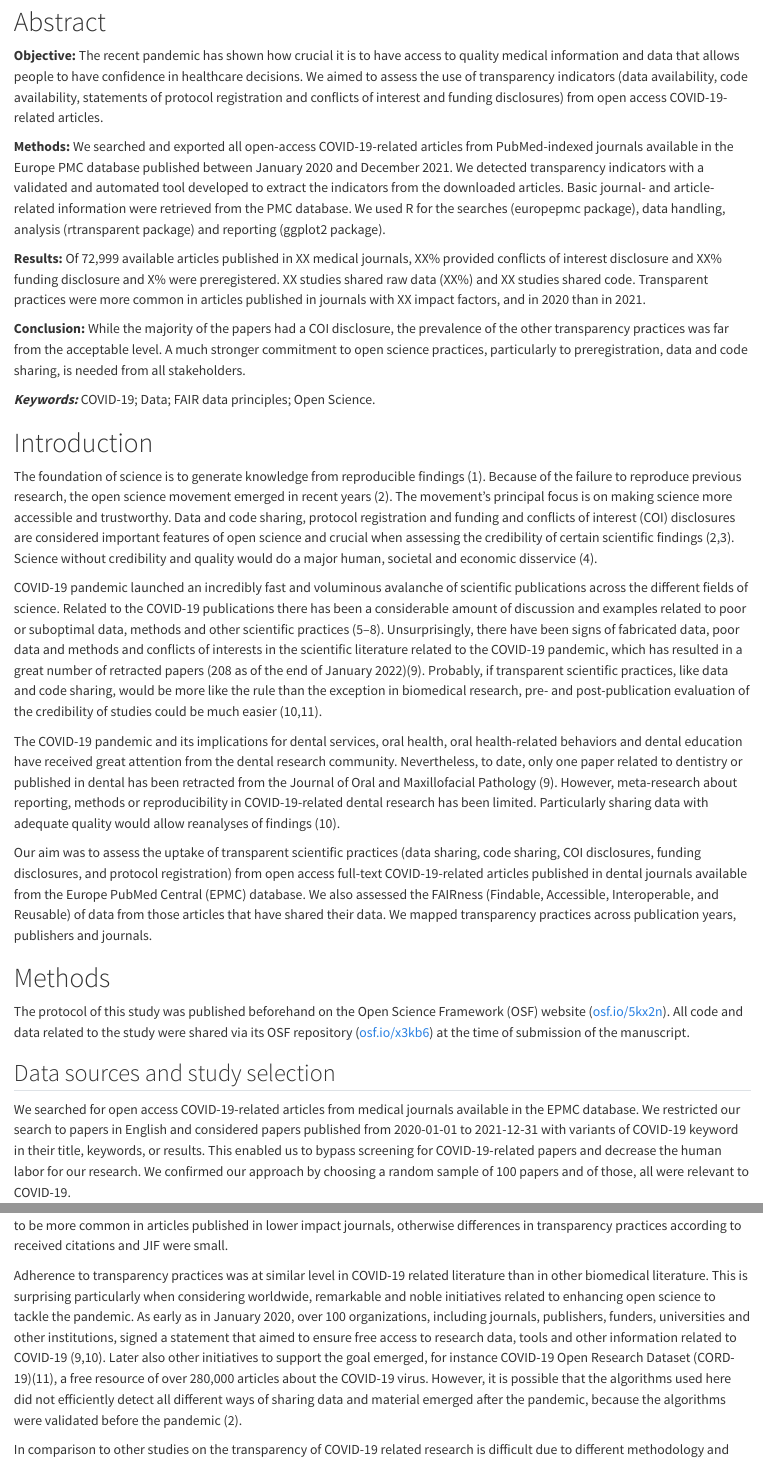
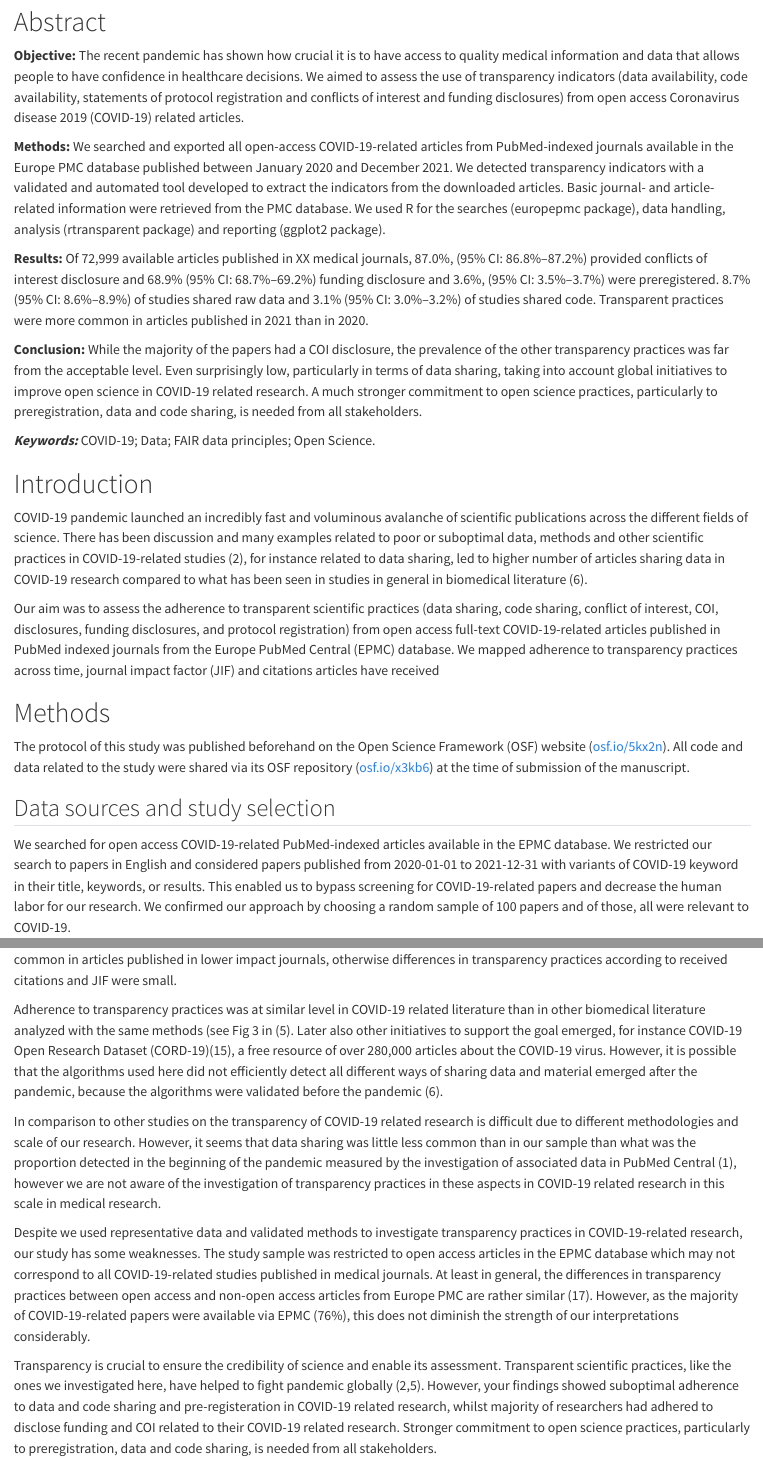
Before and after one commit to choxos/covid-transparency-old, a Quarto document (manuscript_covid_transparency.qmd): the page in a window 1100 px wide, from 300 px down, and a second part further down, joined at a grey line. Rendered offline with R 4.5, knitr and Pandoc in place of Quarto, with nearby package versions.

Commit message:
intro, abstract and other minor edits

```diff
--- a/manuscript_covid_transparency.qmd
+++ b/manuscript_covid_transparency.qmd
@@ -21,25 +21,21 @@ csl: vancouver.csl
 
 # Abstract
 
-**Objective:** The recent pandemic has shown how crucial it is to have access to quality medical information and data that allows people to have confidence in healthcare decisions. We aimed to assess the use of transparency indicators (data availability, code availability, statements of protocol registration and conflicts of interest and funding disclosures) from open access COVID-19-related articles.
+**Objective:** The recent pandemic has shown how crucial it is to have access to quality medical information and data that allows people to have confidence in healthcare decisions. We aimed to assess the use of transparency indicators (data availability, code availability, statements of protocol registration and conflicts of interest and funding disclosures) from open access Coronavirus disease 2019 (COVID-19) related articles.
 
 **Methods:** We searched and exported all open-access COVID-19-related articles from PubMed-indexed journals available in the Europe PMC database published between January 2020 and December 2021. We detected transparency indicators with a validated and automated tool developed to extract the indicators from the downloaded articles. Basic journal- and article-related information were retrieved from the PMC database. We used R for the searches (europepmc package), data handling, analysis (rtransparent package) and reporting (ggplot2 package).
 
-**Results:** Of 72,999 available articles published in XX medical journals, XX% provided conflicts of interest disclosure and XX% funding disclosure and X% were preregistered. XX studies shared raw data (XX%) and XX studies shared code. Transparent practices were more common in articles published in journals with XX impact factors, and in 2020 than in 2021.
+**Results:** Of 72,999 available articles published in XX medical journals, 87.0%, (95% CI: 86.8%--87.2%) provided conflicts of interest disclosure and 68.9% (95% CI: 68.7%--69.2%) funding disclosure and 3.6%, (95% CI: 3.5%--3.7%) were preregistered. 8.7% (95% CI: 8.6%--8.9%) of studies shared raw data and 3.1% (95% CI: 3.0%--3.2%) of studies shared code. Transparent practices were more common in articles published in 2021 than in 2020.
 
-**Conclusion:** While the majority of the papers had a COI disclosure, the prevalence of the other transparency practices was far from the acceptable level. A much stronger commitment to open science practices, particularly to preregistration, data and code sharing, is needed from all stakeholders.
+**Conclusion:** While the majority of the papers had a COI disclosure, the prevalence of the other transparency practices was far from the acceptable level. Even surprisingly low, particularly in terms of data sharing, taking into account global initiatives to improve open science in COVID-19 related research. A much stronger commitment to open science practices, particularly to preregistration, data and code sharing, is needed from all stakeholders.
 
 ***Keywords:*** COVID-19; Data; FAIR data principles; Open Science.
 
 # Introduction
 
-The foundation of science is to generate knowledge from reproducible findings (1). Because of the failure to reproduce previous research, the open science movement emerged in recent years (2). The movement's principal focus is on making science more accessible and trustworthy. Data and code sharing, protocol registration and funding and conflicts of interest (COI) disclosures are considered important features of open science and crucial when assessing the credibility of certain scientific findings (2,3). Science without credibility and quality would do a major human, societal and economic disservice (4).
+COVID-19 pandemic launched an incredibly fast and voluminous avalanche of scientific publications across the different fields of science. There has been discussion and many examples related to poor or suboptimal data, methods and other scientific practices in COVID-19-related studies [@Glasziou2020; @besançon2021; @luengo-oroz2020; @schwab2020\]. However, in addition to fast and successful development of safe and effective vaccination, it is possible that transparent scientific practices, like data and code sharing, have helped to fight pandemic globally \[@besançon2021; @vuong2022\]. That being said, comprehensive picture of transparency practices in COVID-19-related medical literature is still lacking. As an example, it is unknown whether open science initiatives related to COVID-19 pandemic \[@besançon2021; @vuong2022], for instance related to data sharing, led to higher number of articles sharing data in COVID-19 research compared to what has been seen in studies in general in biomedical literature [@serghiou2021].
 
-COVID-19 pandemic launched an incredibly fast and voluminous avalanche of scientific publications across the different fields of science. Related to the COVID-19 publications there has been a considerable amount of discussion and examples related to poor or suboptimal data, methods and other scientific practices (5--8). Unsurprisingly, there have been signs of fabricated data, poor data and methods and conflicts of interests in the scientific literature related to the COVID-19 pandemic, which has resulted in a great number of retracted papers (208 as of the end of January 2022)(9). Probably, if transparent scientific practices, like data and code sharing, would be more like the rule than the exception in biomedical research, pre- and post-publication evaluation of the credibility of studies could be much easier (10,11).
-
-The COVID-19 pandemic and its implications for dental services, oral health, oral health-related behaviors and dental education have received great attention from the dental research community. Nevertheless, to date, only one paper related to dentistry or published in dental has been retracted from the Journal of Oral and Maxillofacial Pathology (9). However, meta-research about reporting, methods or reproducibility in COVID-19-related dental research has been limited. Particularly sharing data with adequate quality would allow reanalyses of findings (10).
-
-Our aim was to assess the uptake of transparent scientific practices (data sharing, code sharing, COI disclosures, funding disclosures, and protocol registration) from open access full-text COVID-19-related articles published in dental journals available from the Europe PubMed Central (EPMC) database. We also assessed the FAIRness (Findable, Accessible, Interoperable, and Reusable) of data from those articles that have shared their data. We mapped transparency practices across publication years, publishers and journals.
+Our aim was to assess the adherence to transparent scientific practices (data sharing, code sharing, conflict of interest, COI, disclosures, funding disclosures, and protocol registration) from open access full-text COVID-19-related articles published in PubMed indexed journals from the Europe PubMed Central (EPMC) database. We mapped adherence to transparency practices across time, journal impact factor (JIF) and citations articles have received
 
 # Methods
 
@@ -47,7 +43,7 @@ The protocol of this study was published beforehand on the Open Science Framewor
 
 ## Data sources and study selection
 
-We searched for open access COVID-19-related articles from medical journals available in the EPMC database. We restricted our search to papers in English and considered papers published from 2020-01-01 to 2021-12-31 with variants of COVID-19 keyword in their title, keywords, or results. This enabled us to bypass screening for COVID-19-related papers and decrease the human labor for our research. We confirmed our approach by choosing a random sample of 100 papers and of those, all were relevant to COVID-19.
+We searched for open access COVID-19-related PubMed-indexed articles available in the EPMC database. We restricted our search to papers in English and considered papers published from 2020-01-01 to 2021-12-31 with variants of COVID-19 keyword in their title, keywords, or results. This enabled us to bypass screening for COVID-19-related papers and decrease the human labor for our research. We confirmed our approach by choosing a random sample of 100 papers and of those, all were relevant to COVID-19.
 
 The search query was as follows:
 
@@ -118,4 +114,4 @@ Adherence to transparency practices increased over time in COVID-19 related medi
 
-Adherence to transparency practices was at similar level in COVID-19 related literature than in other biomedical literature. This is surprising particularly when considering worldwide, remarkable and noble initiatives related to enhancing open science to tackle the pandemic. As early as in January 2020, over 100 organizations, including journals, publishers, funders, universities and other institutions, signed a statement that aimed to ensure free access to research data, tools and other information related to COVID-19 [@vuong2022; @coronavi]. Later also other initiatives to support the goal emerged, for instance COVID-19 Open Research Dataset (CORD-19)[@cord-19], a free resource of over 280,000 articles about the COVID-19 virus. However, it is possible that the algorithms used here did not efficiently detect all different ways of sharing data and material emerged after the pandemic, because the algorithms were validated before the pandemic [@serghiou2021].
+Adherence to transparency practices was at similar level in COVID-19 related literature than in other biomedical literature analyzed with the same methods (see Fig 3 in [@serghiou2021\]). This is surprising particularly when considering worldwide, remarkable and noble initiatives related to enhancing open science to tackle the pandemic. As early as in January 2020, over 100 organizations, including journals, publishers, funders, universities and other institutions, signed a statement that aimed to ensure free access to research data, tools and other information related to COVID-19 \[@vuong2022; @coronavi]. Later also other initiatives to support the goal emerged, for instance COVID-19 Open Research Dataset (CORD-19)[@cord-19], a free resource of over 280,000 articles about the COVID-19 virus. However, it is possible that the algorithms used here did not efficiently detect all different ways of sharing data and material emerged after the pandemic, because the algorithms were validated before the pandemic [@serghiou2021].
 
-In comparison to other studies on the transparency of COVID-19 related research is difficult due to different methodology and scale of our research. However, it seems that data sharing was little less common than in our sample than what was the proportion detected in the begininning of the pandemic measured by the investigation of associated data in PubMed Central [@lucas-dominguez2021\]. In addition, the proportion of studies which shared data in our study sample was lower than in COVID-19 related preprints shared via medRxiv and bioRxiv \[@strcic2022\]. Lacking preregisteration, sharing code and conflicts of interest have go attention during the pandemic \[@Glasziou2020; @besançon2021; @luengo-oroz2020], however we are not aware of the investigation of transparency practices in these aspects in COVID-19 related research.
+In comparison to other studies on the transparency of COVID-19 related research is difficult due to different methodologies and scale of our research. However, it seems that data sharing was little less common than in our sample than what was the proportion detected in the beginning of the pandemic measured by the investigation of associated data in PubMed Central [@lucas-dominguez2021\]. In addition, the proportion of studies which shared data in our study sample was lower than in COVID-19 related preprints shared via medRxiv and bioRxiv \[@strcic2022\]. Lacking preregisteration, sharing code and COI have got attention during the pandemic \[@Glasziou2020; @besançon2021; @luengo-oroz2020], however we are not aware of the investigation of transparency practices in these aspects in COVID-19 related research in this scale in medical research.
@@ -124,8 +118,6 @@ In comparison to other studies on the transparency of COVID-19 related research
 
 Despite we used representative data and validated methods to investigate transparency practices in COVID-19-related research, our study has some weaknesses. The study sample was restricted to open access articles in the EPMC database which may not correspond to all COVID-19-related studies published in medical journals. At least in general, the differences in transparency practices between open access and non-open access articles from Europe PMC are rather similar [@wallach2018a]. However, as the majority of COVID-19-related papers were available via EPMC (76%), this does not diminish the strength of our interpretations considerably.
 
-# Conclusion
-
-Transparency is crucial to ensure the credibility of science and enable its assessment. It has been argued that open science, including transparency practices such as the ones we investigated here, have helped to fight pandemic globally [@besançon2021; @vuong2022]. However, your findings showed suboptimal adherence to data and code sharing and pre-registeration in COVID-19 related research, whilst majority of researchers had adhered to disclose funding and conflicts of interests related to their COVID-19 related medical research. Stronger commitment to open science practices, particularly to preregistration, data and code sharing, is needed from all stakeholders.
+Transparency is crucial to ensure the credibility of science and enable its assessment. Transparent scientific practices, like the ones we investigated here, have helped to fight pandemic globally [@besançon2021; @vuong2022]. However, your findings showed suboptimal adherence to data and code sharing and pre-registeration in COVID-19 related research, whilst majority of researchers had adhered to disclose funding and COI related to their COVID-19 related research. Stronger commitment to open science practices, particularly to preregistration, data and code sharing, is needed from all stakeholders.
 
 # References
--- a/references.bib
+++ b/references.bib
@@ -232,0 +237,11 @@
+	year = {2020},
+	month = {07},
+	date = {2020-07-29},
+	journal = {Significance},
+	pages = {8--9},
+	volume = {17},
+	number = {4},
+	doi = {10.1111/1740-9713.01415},
+	url = {http://dx.doi.org/10.1111/1740-9713.01415},
+	langid = {en}
+}
```
Also changed, not shown: manuscript_covid_transparency.html, manuscript_covid_transparency.qmd (8 more changed lines), references.bib (4 more changed lines).
